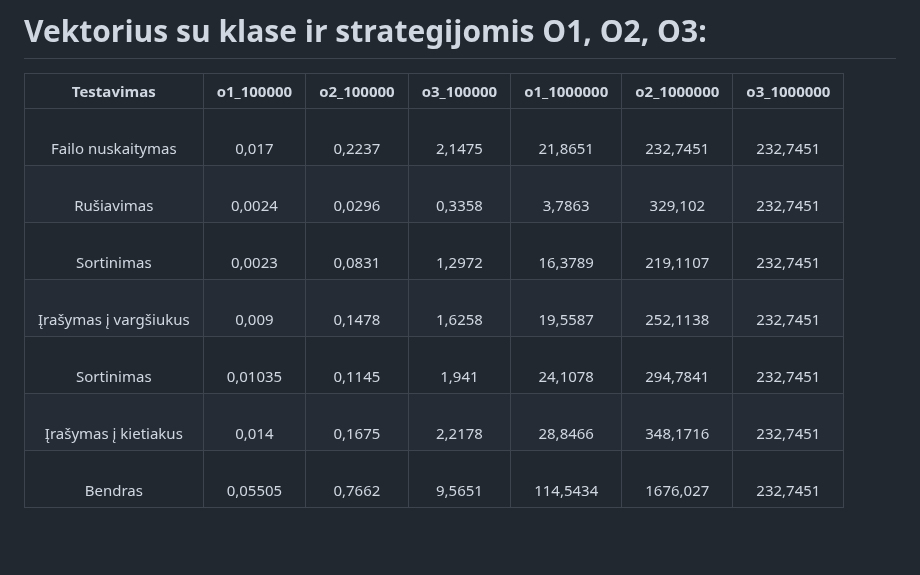
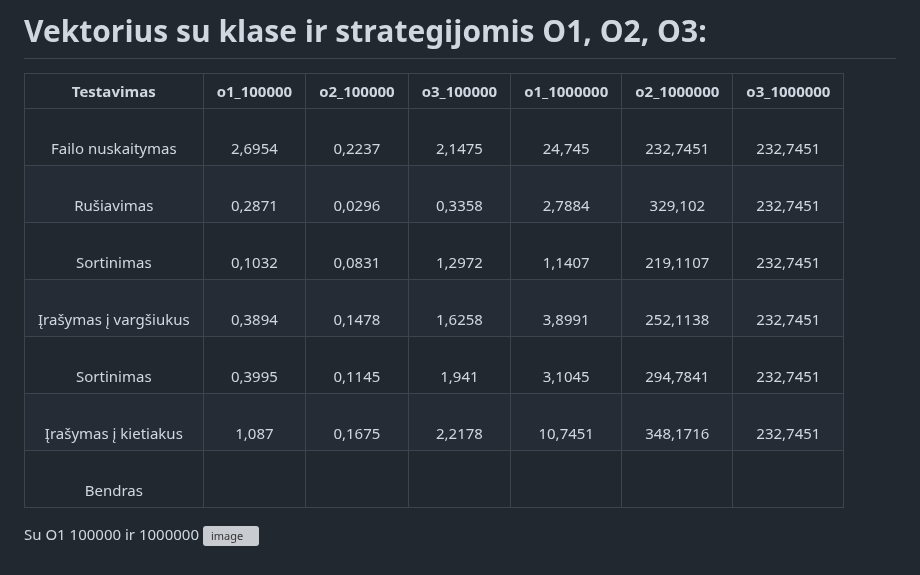
Before and after one commit to JurgisMickeviciusDM/Projektas_2, a Markdown page: README.md, the part around the change. Rendered like a GitHub page; blank space fills up the shorter version; grey boxes are pictures that could not be loaded.

```diff
--- a/README.md
+++ b/README.md
@@ -150,10 +150,13 @@ Atlikus testavimus su vektorius DT ir vektorius DT klasė studentas, buvo pasteb
 # Vektorius su klase ir strategijomis O1, O2, O3:
 |          Testavimas          	|      o1_100000      	|     o2_100000     	|     o3_100000   	|      o1_1000000      	|     o2_1000000     	|     o3_1000000  |
 |:----------------------------:	|:--------------:      	|:-------------:	   |:-------------:	   |:---------------:	   |:------------------:	|:------------------: |
-|    <br>Failo nuskaitymas     	|    <br>0,017   	      |    <br>0,2237 	   |    <br>2,1475 	   |    <br>21,8651  	   |    <br>232,7451    	|   <br>232,7451  |
-|    <br>Rušiavimas            	|    <br>0,0024  	      |    <br>0,0296 	   |    <br>0,3358 	   |    <br>3,7863   	   |    <br>329,102     	|<br>232,7451    	|
-|    <br>Sortinimas            	|    <br>0,0023  	      |    <br>0,0831 	   |    <br>1,2972 	   |    <br>16,3789  	   |    <br>219,1107    	|<br>232,7451    	|
-|    <br>Įrašymas į vargšiukus 	|    <br>0,009         	|    <br>0,1478 	   |    <br>1,6258 	   |    <br>19,5587  	   |    <br>252,1138    	|<br>232,7451    	|
-|    <br>Sortinimas            	|    <br>0,01035       	|    <br>0,1145 	   |    <br>1,941  	   |    <br>24,1078  	   |    <br>294,7841    	|<br>232,7451    	|
-|    <br>Įrašymas į kietiakus  	|    <br>0,014   	      |    <br>0,1675 	   |    <br>2,2178    	|    <br>28,8466  	   |    <br>348,1716    	|<br>232,7451    	|
-|    <br>Bendras               	|    <br>0,05505 	      |    <br>0,7662 	   |    <br>9,5651 	   |    <br>114,5434 	   |    <br>1676,027    	|<br>232,7451    	|
+|    <br>Failo nuskaitymas     	|    <br>2,6954   	      |    <br>0,2237 	   |    <br>2,1475 	   |    <br>24,745 	   |    <br>232,7451    	|   <br>232,7451  |
+|    <br>Rušiavimas            	|    <br>0,2871 	      |    <br>0,0296 	   |    <br>0,3358 	   |    <br>2,7884  	   |    <br>329,102     	|<br>232,7451    	|
+|    <br>Sortinimas            	|    <br>0,1032  	      |    <br>0,0831 	   |    <br>1,2972 	   |    <br>1,1407	   |    <br>219,1107    	|<br>232,7451    	|
+|    <br>Įrašymas į vargšiukus 	|    <br>0,3894         	|    <br>0,1478 	   |    <br>1,6258 	   |    <br>3,8991  	   |    <br>252,1138    	|<br>232,7451    	|
+|    <br>Sortinimas            	|    <br>0,3995       	|    <br>0,1145 	   |    <br>1,941  	   |    <br>3,1045 	   |    <br>294,7841    	|<br>232,7451    	|
+|    <br>Įrašymas į kietiakus  	|    <br>1,087  	      |    <br>0,1675 	   |    <br>2,2178    	|    <br>10,7451 	   |    <br>348,1716    	|<br>232,7451    	|
+|    <br>Bendras               	|    <br> 	      |    <br> 	   |    <br> 	   |    <br> 	   |    <br>    	|<br>  	|
+
+Su O1 100000 ir 1000000
+![image](https://github.com/JurgisMickeviciusDM/Projektas_2/assets/144474535/6f2d1f49-c693-4d58-a311-ea028c0300f6)
```
